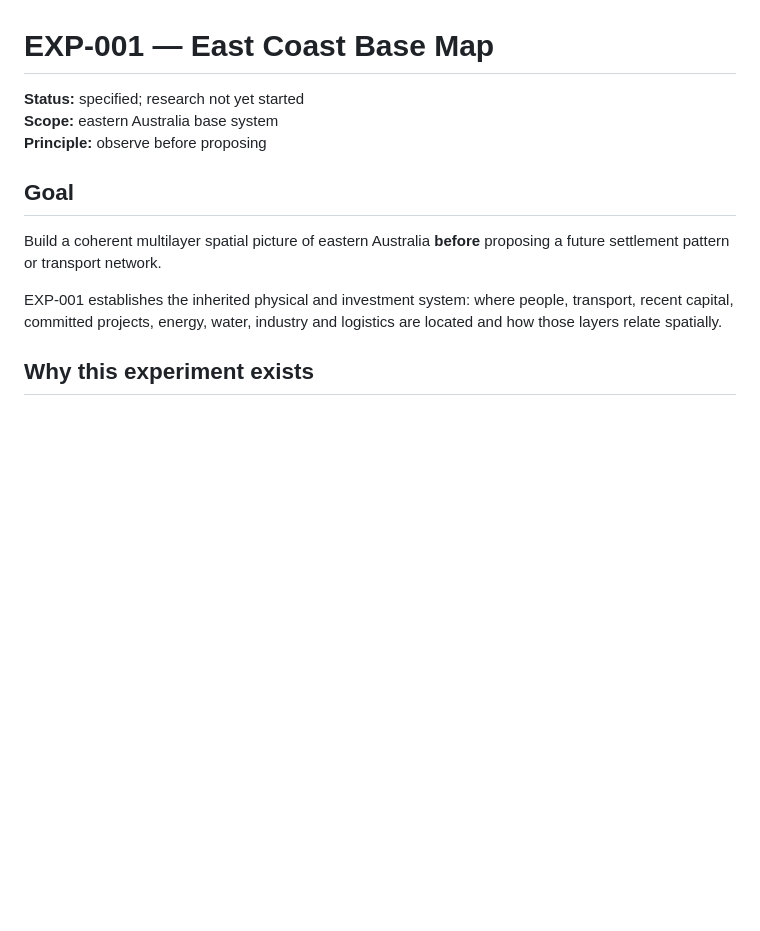
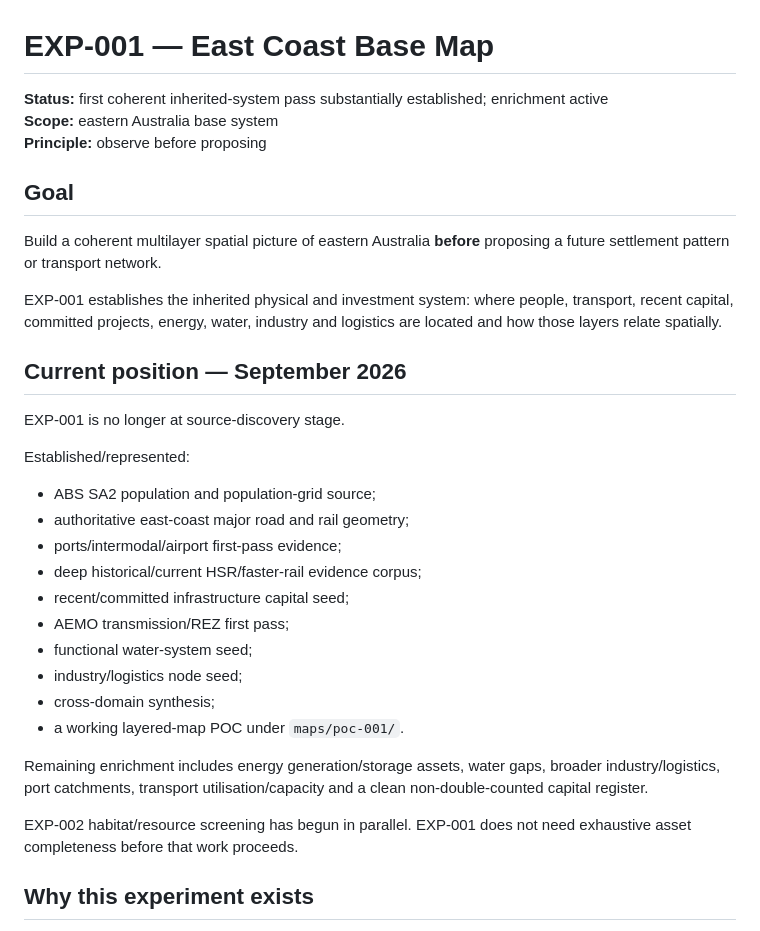
Before and after one commit to thilliam/VECA-2075, a Markdown page: experiments/EXP-001-east-coast-base-map/README.md, the part around one of its changes. GitHub-like rendering; blank space fills up the shorter version.

```diff
--- a/experiments/EXP-001-east-coast-base-map/README.md
+++ b/experiments/EXP-001-east-coast-base-map/README.md
@@ -1,6 +1,6 @@
 # EXP-001 — East Coast Base Map
 
-**Status:** specified; research not yet started
+**Status:** first coherent inherited-system pass substantially established; enrichment active
 **Scope:** eastern Australia base system
 **Principle:** observe before proposing
 
@@ -9,6 +9,26 @@
 Build a coherent multilayer spatial picture of eastern Australia **before** proposing a future settlement pattern or transport network.
 
 EXP-001 establishes the inherited physical and investment system: where people, transport, recent capital, committed projects, energy, water, industry and logistics are located and how those layers relate spatially.
+
+## Current position — September 2026
+
+EXP-001 is no longer at source-discovery stage.
+
+Established/represented:
+- ABS SA2 population and population-grid source;
+- authoritative east-coast major road and rail geometry;
+- ports/intermodal/airport first-pass evidence;
+- deep historical/current HSR/faster-rail evidence corpus;
+- recent/committed infrastructure capital seed;
+- AEMO transmission/REZ first pass;
+- functional water-system seed;
+- industry/logistics node seed;
+- cross-domain synthesis;
+- a working layered-map POC under `maps/poc-001/`.
+
+Remaining enrichment includes energy generation/storage assets, water gaps, broader industry/logistics, port catchments, transport utilisation/capacity and a clean non-double-counted capital register.
+
+EXP-002 habitat/resource screening has begun in parallel. EXP-001 does not need exhaustive asset completeness before that work proceeds.
 
 ## Why this experiment exists
 
```
Also changed, not shown: other parts of experiments/EXP-001-east-coast-base-map/README.md (+24 -41 lines).
